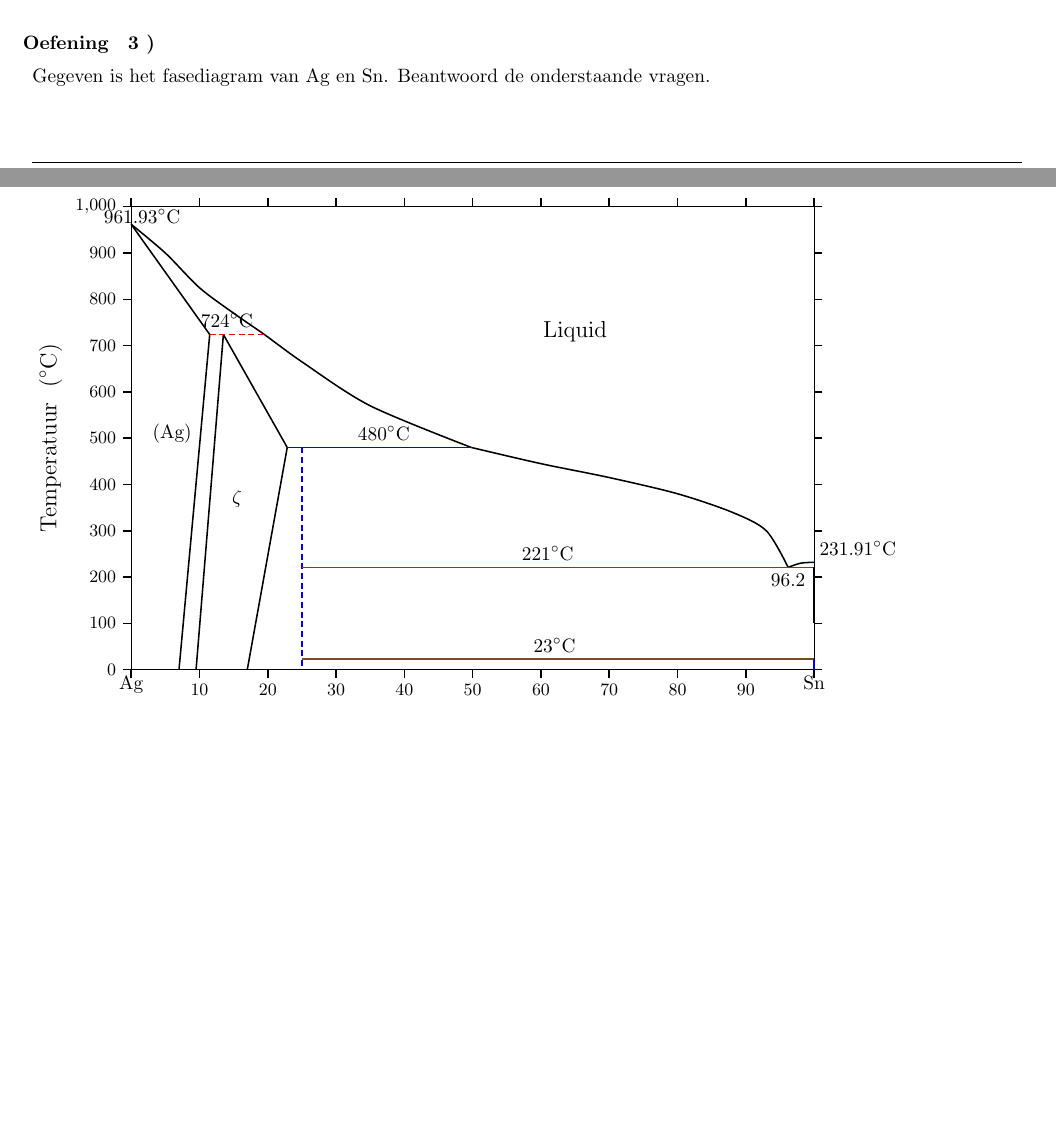
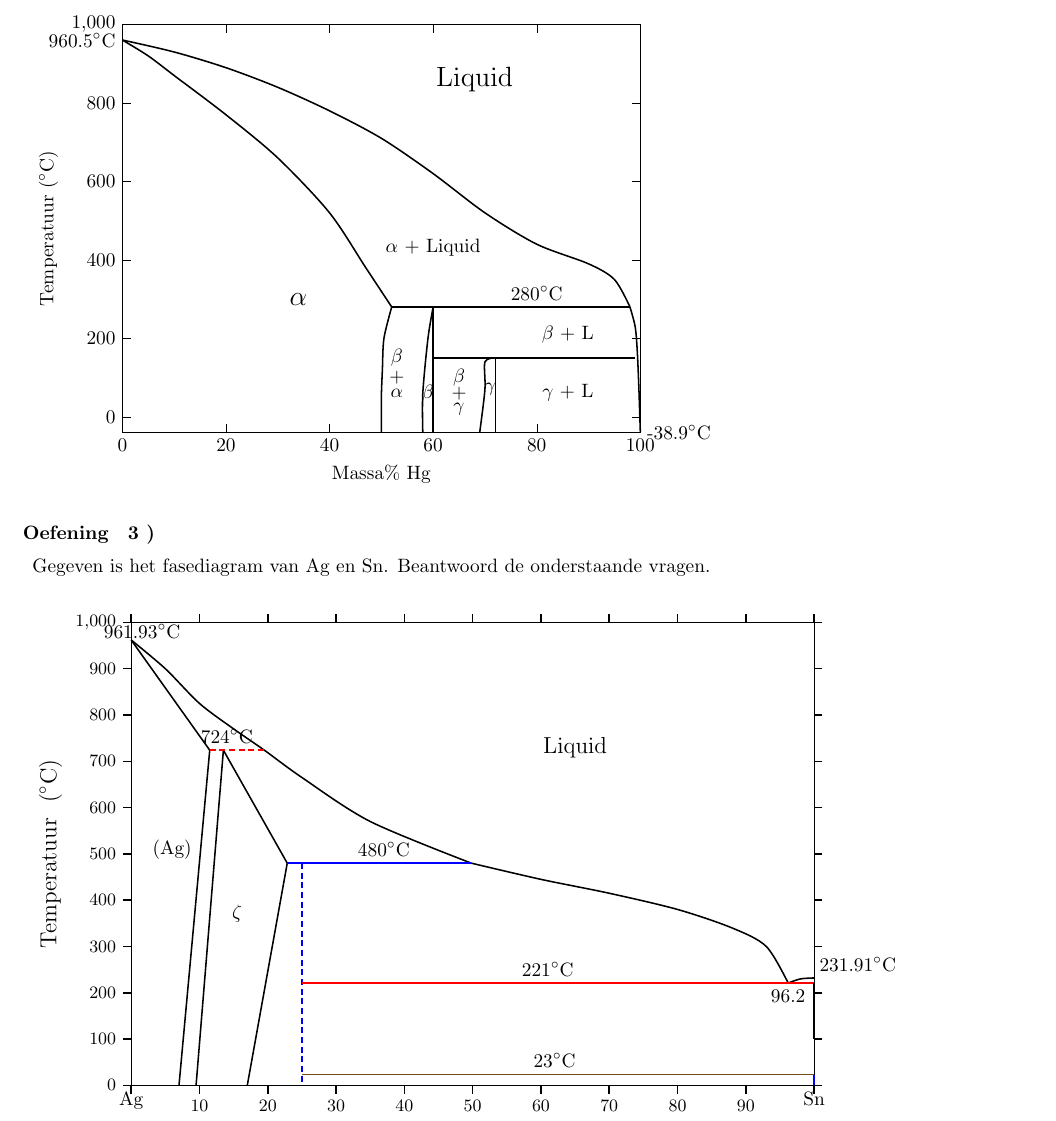
Before and after one commit to ArneVanDamme/chemie_voor_tandartsen, a LaTeX problem sheet (chemie/exercises.tex): two parts of pages 6 and 7 of 9 before the commit and part of page 7 of 9 after it, the two joined at a grey line, cut at the place of the change, the shorter picture padded with empty space. Compiled offline with pdfLaTeX.

Commit message:
fasediagram

```diff
--- a/chemie/exercises.tex
+++ b/chemie/exercises.tex
@@ -496,7 +496,89 @@ De samenstelling bestaat dan uit $66\%$ $\alpha$-fase (grijze korrels op de figu
 
 
 
+\begin{tikzpicture}
+\begin{axis}[
+    width=11cm, height=9cm,
+    xmin=0, xmax=100, ymin=-40, ymax=1000,
+    xlabel={Massa\% Hg},
+    ylabel={Temperatuur ($^\circ$C)},
+    xtick={0,20,40,60,80,100},
+    ytick={0,200,400,600,800,1000},
+    axis lines=box,
+    tick style={black},
+    enlargelimits=false, clip=false,
+]
 
+% Liquidus
+\addplot[thick, smooth] coordinates {
+    (0,960.5) (10,930) (20,890) (30,840) (40,780) (50,710)
+    (60,620) (70,520) (80,440) (90,390) (95,350) (98,280)
+};
+
+% α-solidus
+\addplot[thick, smooth] coordinates {
+    (0,960.5) (5,920) (10,870) (20,770) (30,660)
+    (40,520) (47,380) (52,280)
+};
+
+% Quasi-verticale α-grens
+\addplot[thick, smooth] coordinates {
+    (50,-39) (50,50) (50.2,120) (50.5,200) (52,280)
+};
+
+% Horizontale lijn op 280°C
+\addplot[thick] coordinates {(52,280) (98,280)};
+
+% β-linkergrens
+\addplot[thick, smooth] coordinates {
+    (58,-39) (58,60) (59,200) (60,280)
+};
+
+% β-rechtergrens
+\addplot[thick, smooth] coordinates {
+    (60,-39) (60,50) (60,120) (60,280)
+};
+
+% γ-linkergrens
+\addplot[thick, smooth] coordinates {
+    (69,-39) (70,70) (70,140) (72,150)
+};
+
+% γ-rechtergrens
+\addplot[thick, smooth] coordinates {
+    (72,-39) (72,50) (72,120) (72,150)
+};
+
+% Horizontale γ-top
+\addplot[thick] coordinates {(60,150) (99,150)};
+
+% Hg-rijke grens
+\addplot[thick, smooth] coordinates {
+    (98,280) (99,230) (99.4,170) (99.7,80) (100,-39)
+};
+
+% Labels
+\node at (axis cs:68,860) {\Large Liquid};
+\node at (axis cs:34,300) {\Large $\alpha$};
+\node at (axis cs:60,430) {$\alpha $ + Liquid};
+\node at (axis cs:86,210) {$\beta $ + L};
+\node at (axis cs:53,150) {$\beta$};
+\node at (axis cs:53,100) {$+$};
+\node at (axis cs:53,60) {$\alpha$};
+\node at (axis cs:65,100) {$\beta$};
+\node at (axis cs:65,60) {$+$};
+\node at (axis cs:65,20) {$\gamma$};
+\node at (axis cs:86,60) {$\gamma $ + L};
+\node at (axis cs:59,60) {$\beta$};
+\node at (axis cs:71,70) {$\gamma$};
+
+% Temperatuur-labels
+\node[left] at (axis cs:0,960) {960.5$^\circ$C};
+\node[above] at (axis cs:80,280) {280$^\circ$C};
+\node[right] at (axis cs:100,-39) {-38.9$^\circ$C};
+
+\end{axis}
+\end{tikzpicture}
 
 
 
```
